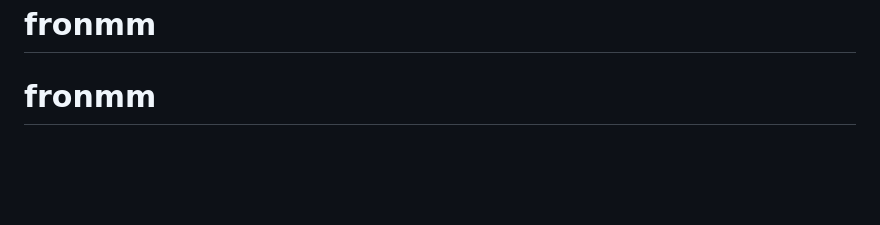
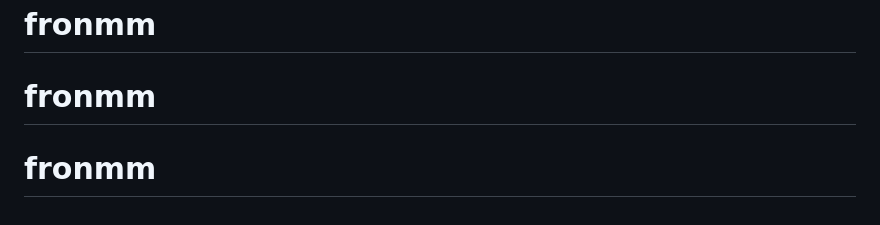
Before and after one commit to captainsurxon/codii, a Markdown page: README.md, the part around the change. Drawn GitHub-style; blank space fills up the shorter version.

```diff
--- a/README.md
+++ b/README.md
@@ -92,3 +92,4 @@ This challenge is completely free. Please share it with anyone who will find it
 # codii
 # fronmm
 # fronmm
+# fronmm
```
